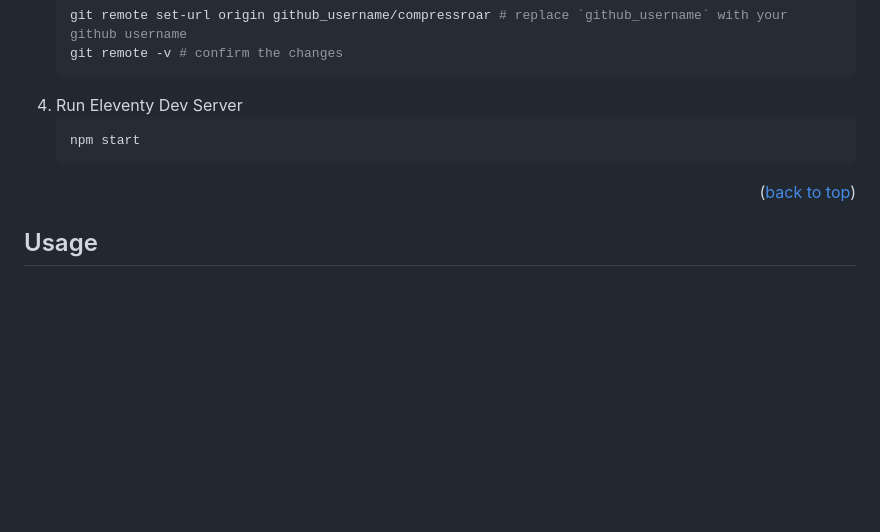
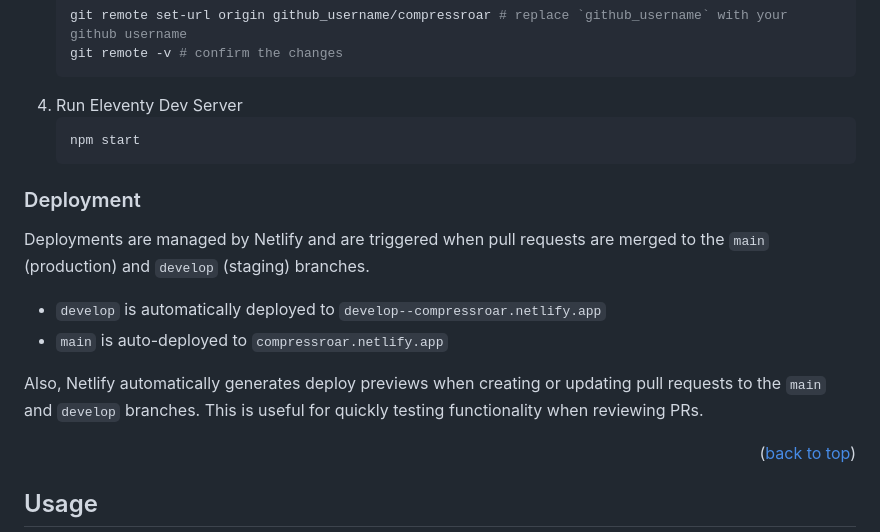
Before and after one commit to joshjavier/image-compressroar, a Markdown page: README.md, the part around the change. Rendered like a GitHub page; blank space fills up the shorter version.

Commit message:
Add deployment notes to readme

````diff
--- a/README.md
+++ b/README.md
@@ -111,6 +111,15 @@ To get a local copy up and running follow these simple example steps.
    npm start
    ```
 
+### Deployment
+
+Deployments are managed by Netlify and are triggered when pull requests are merged to the `main` (production) and `develop` (staging) branches.
+
+- `develop` is automatically deployed to `develop--compressroar.netlify.app`
+- `main` is auto-deployed to `compressroar.netlify.app`
+
+Also, Netlify automatically generates deploy previews when creating or updating pull requests to the `main` and `develop` branches. This is useful for quickly testing functionality when reviewing PRs.
+
 <p align="right">(<a href="#readme-top">back to top</a>)</p>
 
 
````
